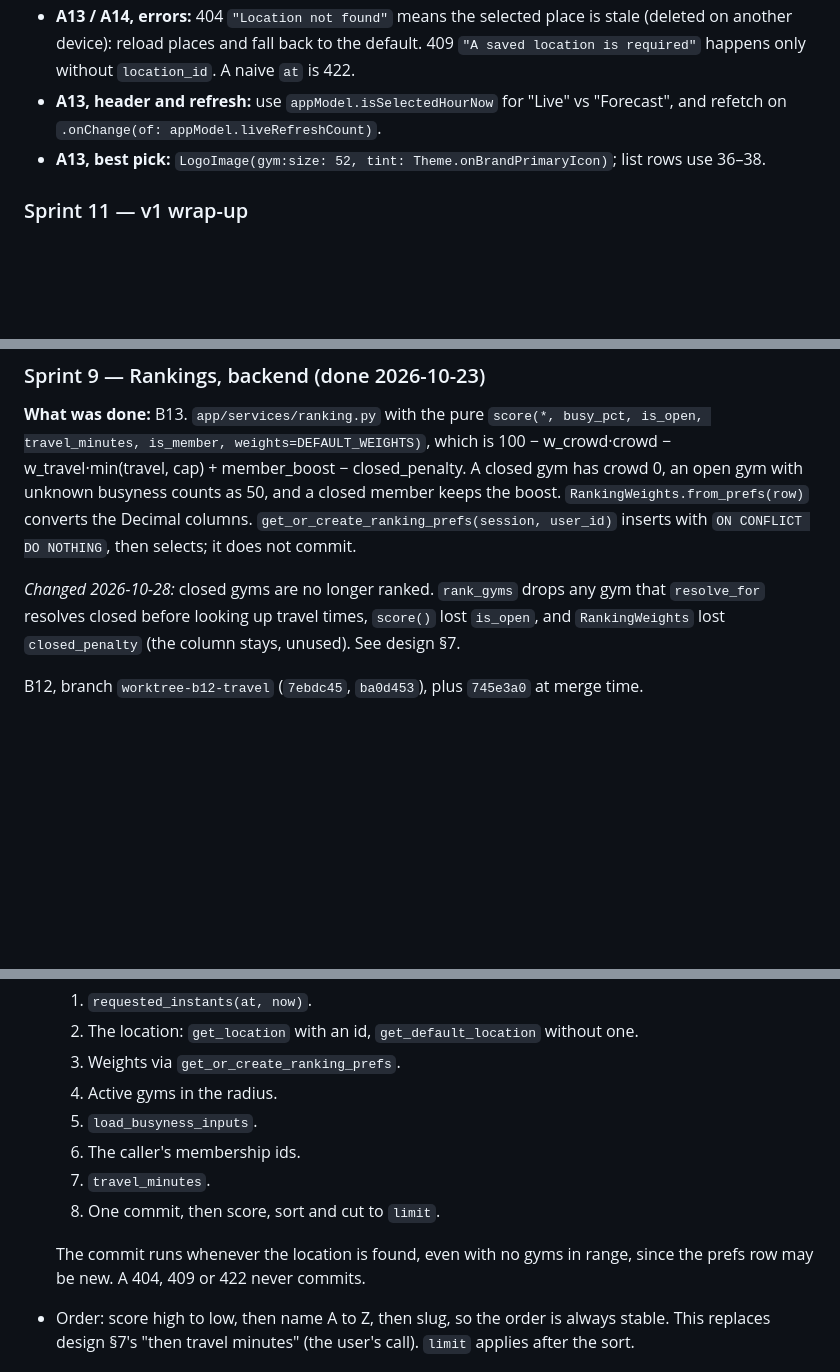
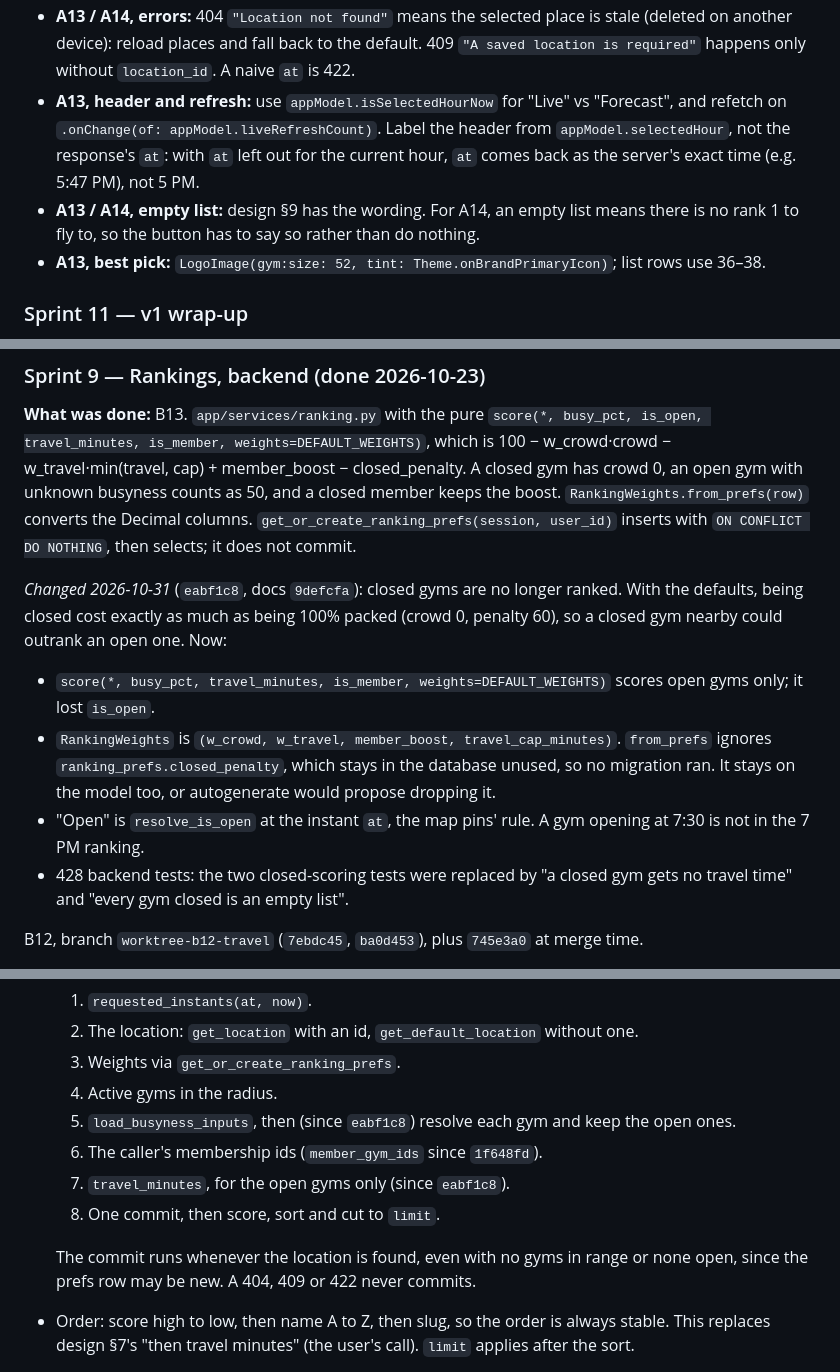
Before and after one commit to yonid4/boulder-bay, a Markdown page: boulder_bay_v1_sprints.md, 3 parts joined by grey strips. Drawn GitHub-style; blank space fills up the shorter version.

```diff
--- a/boulder_bay_v1_sprints.md
+++ b/boulder_bay_v1_sprints.md
@@ -309,7 +309,11 @@ within 50 mi) and needs an empty state.
 another device): reload places and fall back to the default. 409 `"A saved location is
 required"` happens only without `location_id`. A naive `at` is 422.
 - **A13, header and refresh:** use `appModel.isSelectedHourNow` for "Live" vs "Forecast", and
-refetch on `.onChange(of: appModel.liveRefreshCount)`.
+refetch on `.onChange(of: appModel.liveRefreshCount)`. Label the header from
+`appModel.selectedHour`, not the response's `at`: with `at` left out for the current hour,
+`at` comes back as the server's exact time (e.g. 5:47 PM), not 5 PM.
+- **A13 / A14, empty list:** design §9 has the wording. For A14, an empty list means there is
+no rank 1 to fly to, so the button has to say so rather than do nothing.
 - **A13, best pick:** `LogoImage(gym:size: 52, tint: Theme.onBrandPrimaryIcon)`; list rows use
 36–38.
 
@@ -863,9 +877,19 @@ boost. `RankingWeights.from_prefs(row)` converts the Decimal columns.
 `get_or_create_ranking_prefs(session, user_id)` inserts with `ON CONFLICT DO NOTHING`, then
 selects; it does not commit.
 
-*Changed 2026-10-28:* closed gyms are no longer ranked. `rank_gyms` drops any gym that
-`resolve_for` resolves closed before looking up travel times, `score()` lost `is_open`, and
-`RankingWeights` lost `closed_penalty` (the column stays, unused). See design §7.
+*Changed 2026-10-31* (`eabf1c8`, docs `9defcfa`): closed gyms are no longer ranked. With the
+defaults, being closed cost exactly as much as being 100% packed (crowd 0, penalty 60), so a
+closed gym nearby could outrank an open one. Now:
+
+- `score(*, busy_pct, travel_minutes, is_member, weights=DEFAULT_WEIGHTS)` scores open gyms
+only; it lost `is_open`.
+- `RankingWeights` is `(w_crowd, w_travel, member_boost, travel_cap_minutes)`.
+`from_prefs` ignores `ranking_prefs.closed_penalty`, which stays in the database unused, so
+no migration ran. It stays on the model too, or autogenerate would propose dropping it.
+- "Open" is `resolve_is_open` at the instant `at`, the map pins' rule. A gym opening at 7:30
+is not in the 7 PM ranking.
+- 428 backend tests: the two closed-scoring tests were replaced by "a closed gym gets no
+travel time" and "every gym closed is an empty list".
 
 B12, branch `worktree-b12-travel` (`7ebdc45`, `ba0d453`), plus `745e3a0` at merge time.
 
@@ -913,13 +937,13 @@ prefilter. Its point comes from the location's loaded coordinates, built like th
   2. The location: `get_location` with an id, `get_default_location` without one.
   3. Weights via `get_or_create_ranking_prefs`.
   4. Active gyms in the radius.
-  5. `load_busyness_inputs`.
-  6. The caller's membership ids.
-  7. `travel_minutes`.
+  5. `load_busyness_inputs`, then (since `eabf1c8`) resolve each gym and keep the open ones.
+  6. The caller's membership ids (`member_gym_ids` since `1f648fd`).
+  7. `travel_minutes`, for the open gyms only (since `eabf1c8`).
   8. One commit, then score, sort and cut to `limit`.
 
-  The commit runs whenever the location is found, even with no gyms in range, since the prefs
-  row may be new. A 404, 409 or 422 never commits.
+  The commit runs whenever the location is found, even with no gyms in range or none open,
+  since the prefs row may be new. A 404, 409 or 422 never commits.
 - Order: score high to low, then name A to Z, then slug, so the order is always stable. This
 replaces design §7's "then travel minutes" (the user's call). `limit` applies after the sort.
 - Router: `GET /api/rankings?location_id=&at=&limit=`. Settings and the Mapbox client come
```
Also changed, not shown: other parts of boulder_bay_v1_sprints.md (+17 -4 lines), boulder_bay_v1_design.md (+12 -5 lines).
